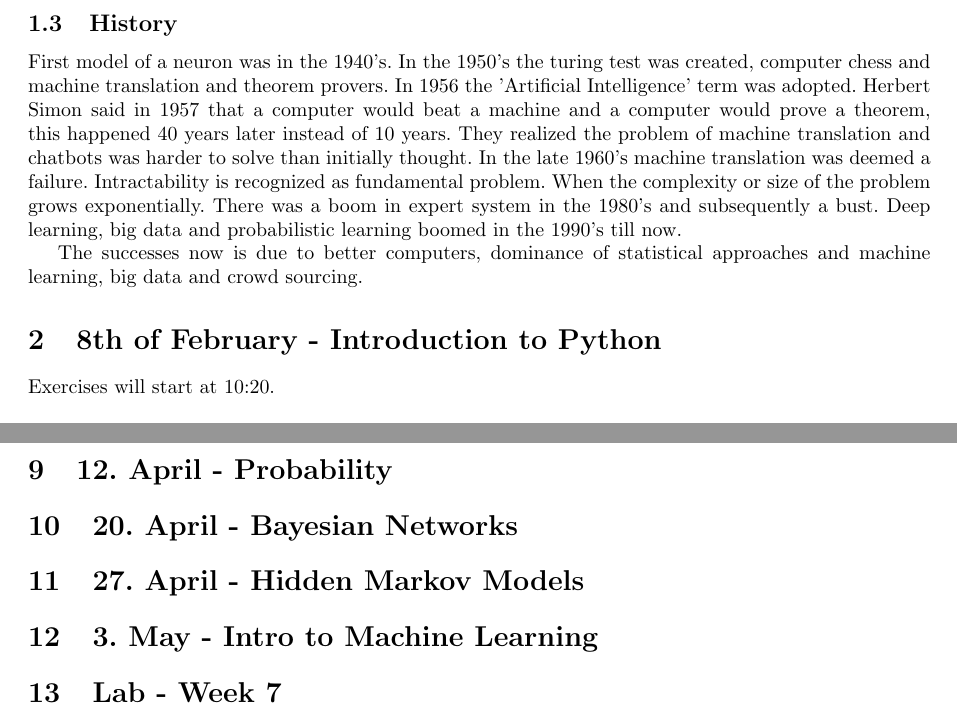
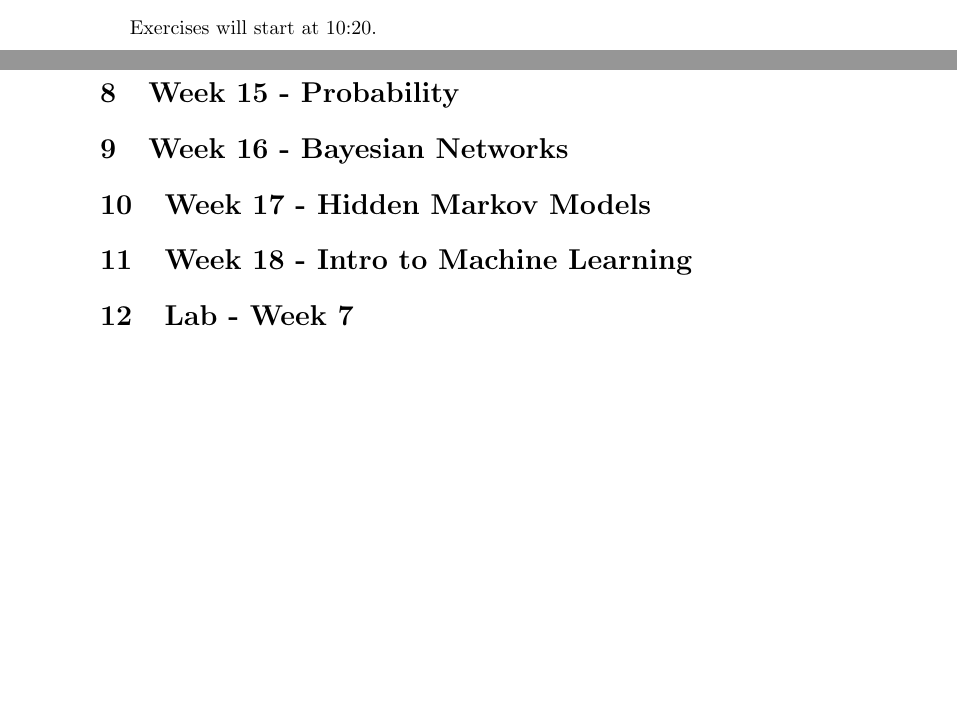
Before and after one commit to PeterRatgen/artificial_intelligence, a LaTeX document (notes/ainotes.tex): two parts of pages 3 and 10 of 11 before the commit and two parts of pages 3 and 14 of 14 after it, joined at a grey line, cut at the place of the change, the shorter picture padded with empty space. Compiled offline with pdfLaTeX.

Commit message:
changes to document formatting

```diff
--- a/notes/ainotes.tex
+++ b/notes/ainotes.tex
@@ -12,7 +12,7 @@
 \usepackage{booktabs}
 \usepackage{listingsutf8}
 %\usepackage{enumitem}
-\usepackage[a4paper, top = 1in, bottom = 1in, left=1in,right=1in]{geometry}
+\usepackage[a4paper, top = 1in, bottom = 1in, left=1.5in,right=1.5in]{geometry}
 
 \title{Notes for AI}
 \author{Peter Heilbo Ratgen}
@@ -90,23 +90,7 @@ technologies and machine translation.
     robotics.
 \end{itemize}
 
-\subsection{History}
-First model of a neuron was in the 1940's. In the 1950's the turing test was
-created, computer chess and machine translation and theorem provers. In 1956 the
-'Artificial Intelligence' term was adopted. Herbert Simon said in 1957 that a
-computer would beat a machine and a computer would prove a theorem, this
-happened 40 years later instead of 10 years.
-They realized the problem of machine translation and chatbots was harder to
-solve than initially thought. In the late 1960's machine translation was deemed
-a failure. Intractability is recognized as fundamental problem. When the
-complexity or size of the problem grows exponentially.
-There was a boom in expert system in the 1980's and subsequently a bust. Deep
-learning, big data and probabilistic learning boomed in the 1990's till now.
 
-The successes now is due to better computers, dominance of statistical
-approaches and machine learning, big data and crowd sourcing.
-
-\section{8th of February - Introduction to Python}
 
 Exercises will start at 10:20.
 \paragraph{Basics}
@@ -542,16 +533,17 @@ Inspired by annealing process, as part of the tempering of glass, metal.
 
 
 
-\section{12. April - Probability}%
+\newpage
+\section{Week 15 - Probability}%
 \label{sec:12_march_probability}
 
-\section{20. April - Bayesian Networks}%
+\section{Week 16 - Bayesian Networks}%
 \label{sec:20_march_bayesian_networks}
 
-\section{27. April - Hidden Markov Models}%
+\section{Week 17 - Hidden Markov Models}%
 \label{sec:27_march_hidden_markov_models}
 
-\section{3. May - Intro to Machine Learning}%
+\section{Week 18 - Intro to Machine Learning}%
 \label{sec:}
 
 
```
Also changed, not shown: labs/week6/Exercise1.pdf (added), labs/week7/Exercise 2.pdf (added), labs/week8/Exercise2.pdf (added), labs/week8/Exercise3.pdf (added), notes/ainotes.pdf, notes/ainotes.tex (21 more changed lines).
